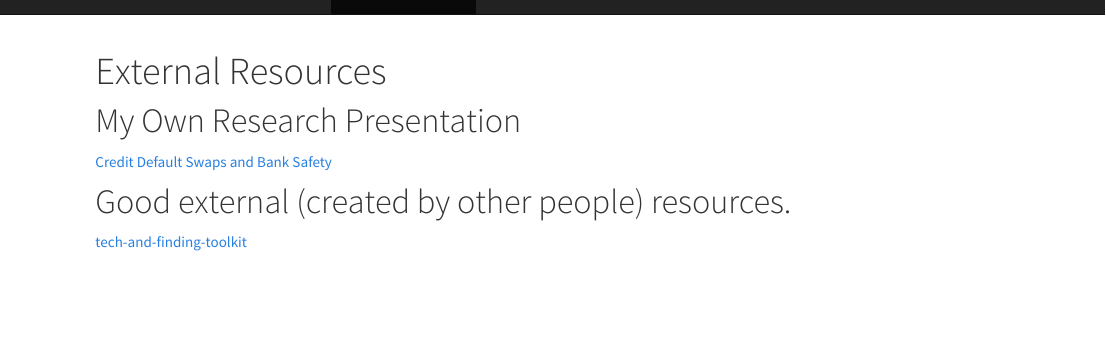
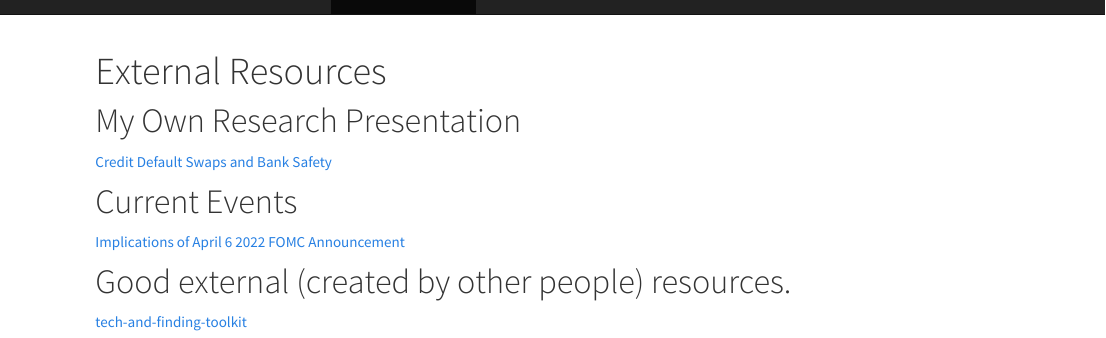
Before and after one commit to financial-education/financial-education.github.io, an R Markdown document (external.Rmd): the page in a window 1100 px wide, from its top. The pictures show the output file external.html that the author committed with the source, opened offline; library style sheets and scripts come from the installed R packages.

Commit message:
current events

```diff
--- a/_site.yml
+++ b/_site.yml
@@ -31,7 +31,7 @@ navbar:
          - text: "Finance at the Frontiers"
            href: frontiers.html
            icon: fa-rocket
-         - text: "My Research and Other External Resources"
+         - text: "My Research, Current Events, and External Resources"
            href: external.html
            icon: fa-shopping-cart
 
--- a/external.Rmd
+++ b/external.Rmd
@@ -7,6 +7,10 @@ output: html_document
 
 [Credit Default Swaps and Bank Safety](https://matt-brigida.github.io/cds_paper_presentation/)
 
+# Current Events
+
+[Implications of April 6 2022 FOMC Announcement](https://financial-education.github.io/fomc_minutes_released_4_6_2022/)
+
 # Good external (created by other people) resources.
 
 [tech-and-finding-toolkit](https://github.com/KatherineMichel/tech-and-funding-toolkit#finance-extra)
```
Also changed, not shown: contributing.html, crypto.html, external.html, faq.html, fin_mkts.html, frontiers.html, index.html, intl_finance.html, intro_corp_fin.html, investments.html, ml_ai.html, python.html.
